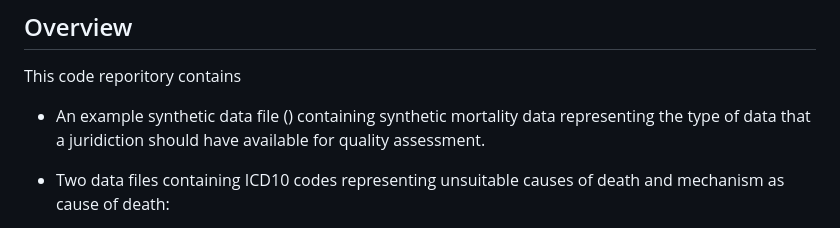
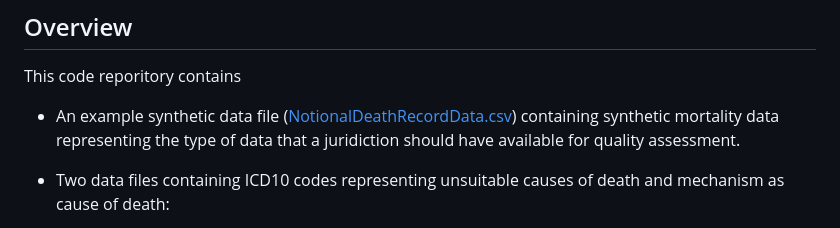
Before and after one commit to nightingaleproject/Mortality-Data-Quality-Assessment-Examples, a Markdown page: README.md, the part around one of its changes. GitHub-like rendering.

Commit message:
Fix more links in README

```diff
--- a/README.md
+++ b/README.md
@@ -26,7 +26,7 @@ Assessment Framework.
 
 This code reporitory contains
 
-* An example synthetic data file ([](NotionalDeathRecordData.csv)) containing synthetic mortality data representing the type of data that a juridiction should have available for quality assessment.
+* An example synthetic data file ([NotionalDeathRecordData.csv](NotionalDeathRecordData.csv)) containing synthetic mortality data representing the type of data that a juridiction should have available for quality assessment.
 
 * Two data files containing ICD10 codes representing unsuitable causes of death and mechanism as cause of death:
 
```
Also changed, not shown: other parts of README.md (+4 -4 lines).
